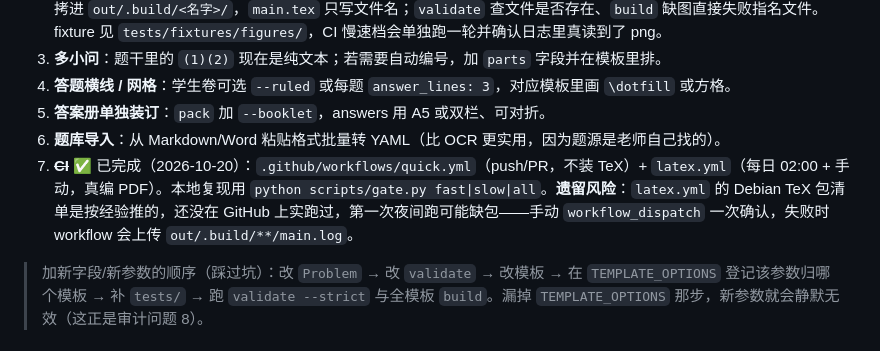
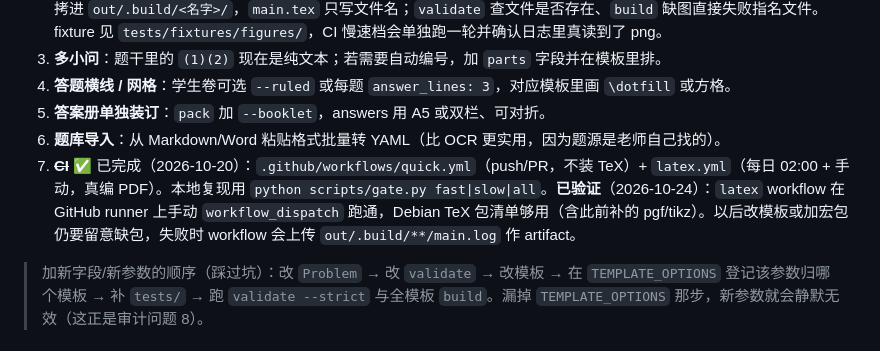
Before and after one commit to utada1stlove/ocr-math, a Markdown page: PLAN.md, the part around the change. GitHub-like rendering.

```diff
--- a/PLAN.md
+++ b/PLAN.md
@@ -53,7 +53,7 @@ python .tmp\preview.py out\demo\student.pdf out\preview\demo-student   # PDF →
 4. **答题横线 / 网格**：学生卷可选 `--ruled` 或每题 `answer_lines: 3`，对应模板里画 `\dotfill` 或方格。
 5. **答案册单独装订**：`pack` 加 `--booklet`，answers 用 A5 或双栏、可对折。
 6. **题库导入**：从 Markdown/Word 粘贴格式批量转 YAML（比 OCR 更实用，因为题源是老师自己找的）。
-7. ~~**CI**~~ ✅ 已完成（2026-10-20）：`.github/workflows/quick.yml`（push/PR，不装 TeX）+ `latex.yml`（每日 02:00 + 手动，真编 PDF）。本地复现用 `python scripts/gate.py fast|slow|all`。**遗留风险**：`latex.yml` 的 Debian TeX 包清单是按经验推的，还没在 GitHub 上实跑过，第一次夜间跑可能缺包——手动 `workflow_dispatch` 一次确认，失败时 workflow 会上传 `out/.build/**/main.log`。
+7. ~~**CI**~~ ✅ 已完成（2026-10-20）：`.github/workflows/quick.yml`（push/PR，不装 TeX）+ `latex.yml`（每日 02:00 + 手动，真编 PDF）。本地复现用 `python scripts/gate.py fast|slow|all`。**已验证**（2026-10-24）：`latex` workflow 在 GitHub runner 上手动 `workflow_dispatch` 跑通，Debian TeX 包清单够用（含此前补的 pgf/tikz）。以后改模板或加宏包仍要留意缺包，失败时 workflow 会上传 `out/.build/**/main.log` 作 artifact。
 
 > 加新字段/新参数的顺序（踩过坑）：改 `Problem` → 改 `validate` → 改模板 → 在 `TEMPLATE_OPTIONS` 登记该参数归哪个模板 → 补 `tests/` → 跑 `validate --strict` 与全模板 `build`。漏掉 `TEMPLATE_OPTIONS` 那步，新参数就会静默无效（这正是审计问题 8）。
 
```
Also changed, not shown: CHANGELOG.md (+20 -0 lines), TODO.md (+2 -6 lines).
